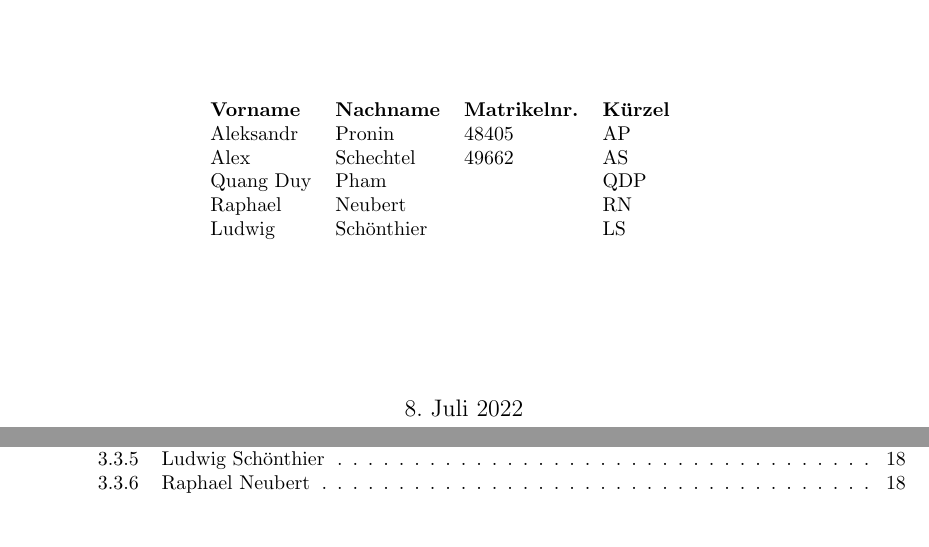
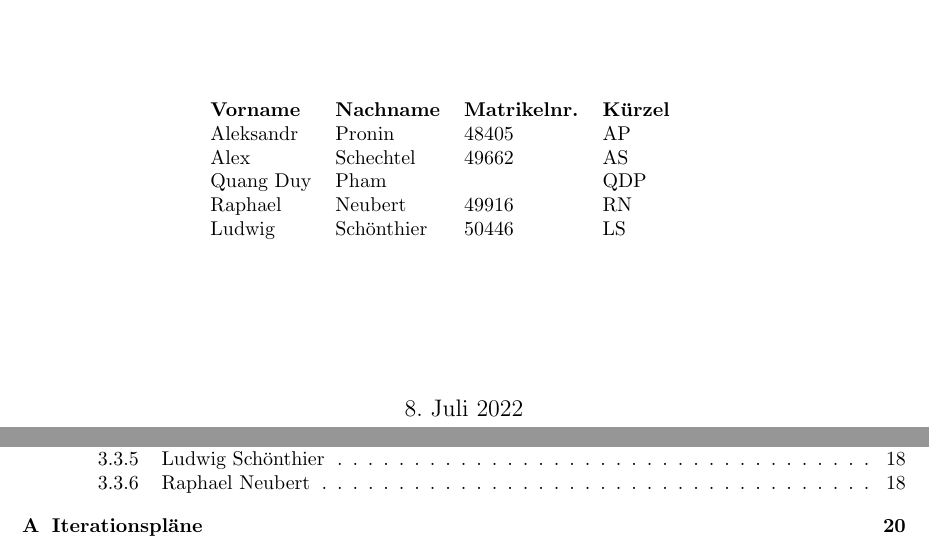
Before and after one commit to RaphaelNeubert/I5_GPS_Tracks, a LaTeX document (belegabgabe_se2/projektbericht/projektbericht.tex): two parts of pages 1 and 2 of 20 before the commit and two parts of pages 1 and 2 of 21 after it, joined at a grey line, cut so that both start at the same text. Compiled offline with pdfLaTeX.

Commit message:
Projektbericht Appendix A

```diff
--- a/belegabgabe_se2/projektbericht/projektbericht.tex
+++ b/belegabgabe_se2/projektbericht/projektbericht.tex
@@ -15,6 +15,7 @@
 \usepackage{lscape}
 \usepackage{cancel}
 \usepackage{dirtytalk}
+\usepackage{pdfpages}
 
 \graphicspath{ {./images/} }
 
@@ -49,8 +50,8 @@
     Aleksandr        & Pronin            & 48405                & AP              &  &  \\
     Alex             & Schechtel         & 49662                & AS              &  &  \\
     Quang Duy        & Pham              &                      & QDP             &  &  \\
-    Raphael          & Neubert           &                      & RN              &  &  \\
-    Ludwig           & Schönthier        &                      & LS              &  &
+    Raphael          & Neubert           & 49916                & RN              &  &  \\
+    Ludwig           & Schönthier        & 50446                & LS              &  &
     \end{tabular}
     \centering
 \end{table}
```
Also changed, not shown: belegabgabe_se2/projektbericht/projektbericht.tex (10 more changed lines), 1 other file.
